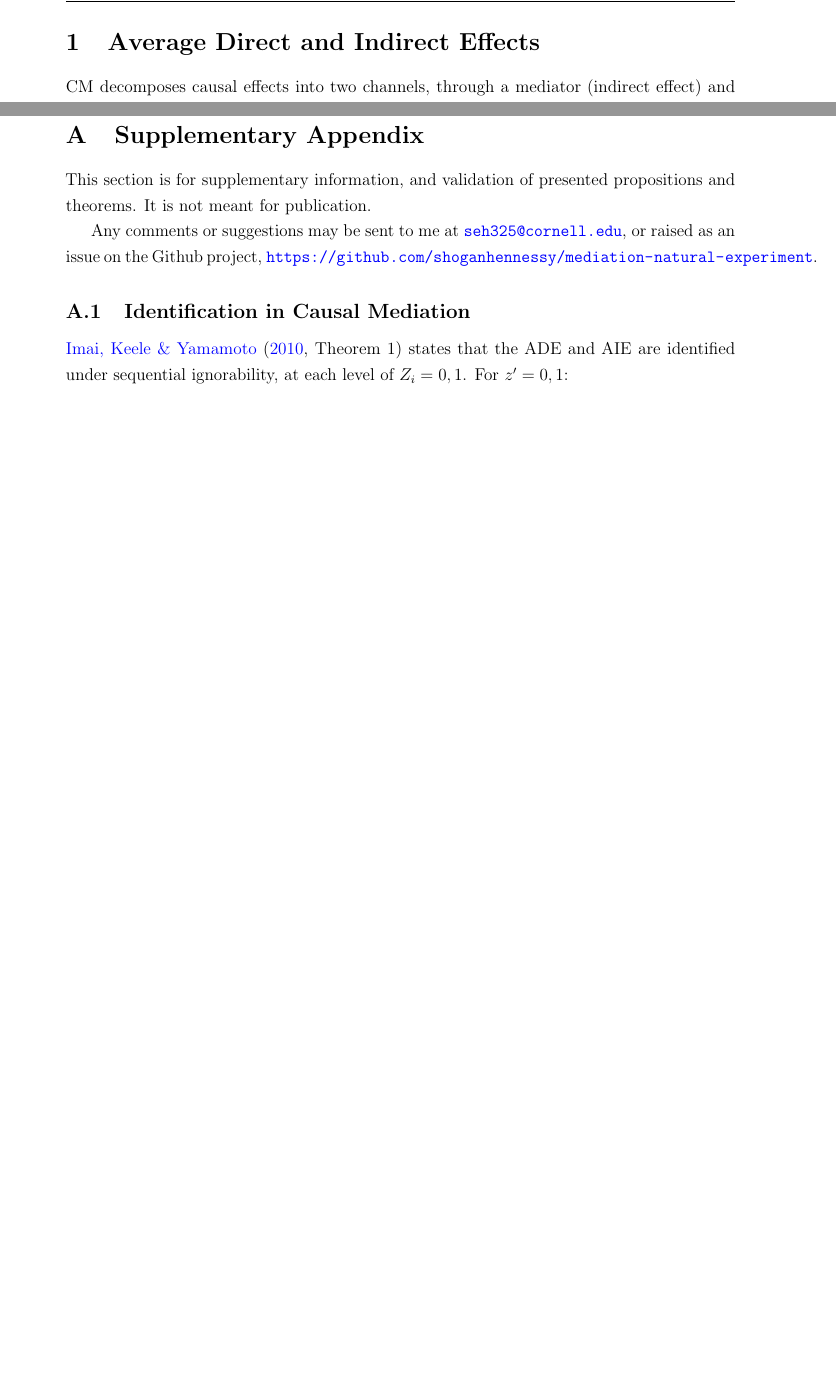
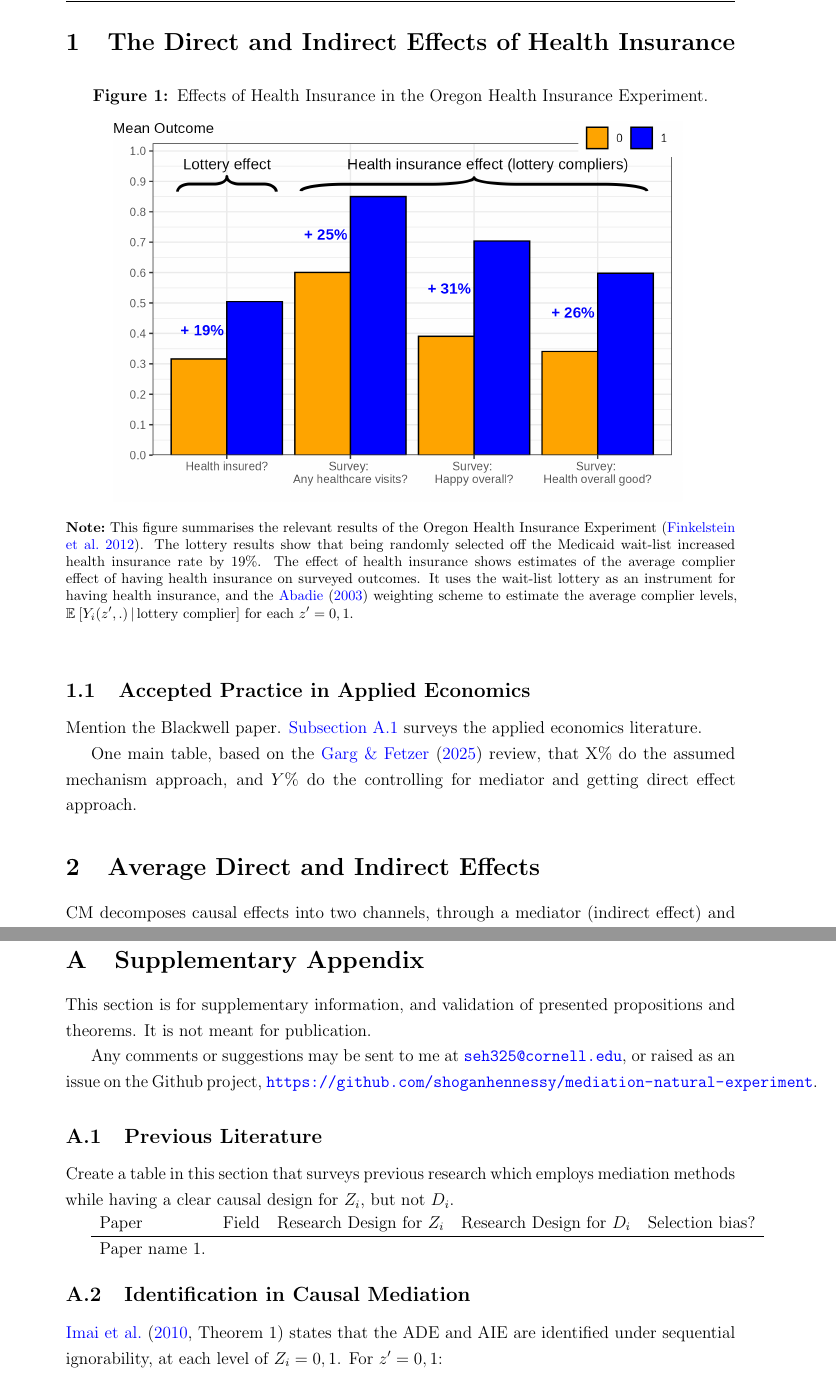
Before and after one commit to shoganhennessy/mediation-natural-experiment, a LaTeX paper (text/paper.tex, which reads text/sections/02-healthinsurance.tex, text/sections/08-appendix.tex): two parts of pages 5 and 29 of 43 before the commit and two parts of pages 5 and 30 of 44 after it, joined at a grey line, cut at the place of the change, the shorter picture padded with empty space. Compiled offline with pdfLaTeX.

Commit message:
Cleaned some writing.  Need to move on.

```diff
--- a/text/sections/02-healthinsurance.tex
+++ b/text/sections/02-healthinsurance.tex
@@ -21,3 +21,5 @@
 
 Mention the Blackwell paper.
 \autoref{appendix:mediation-review} surveys the applied economics literature.
+
+One main table, based on the \cite{garg2025causalclaimseconomics} review, that X\% do the assumed mechanism approach, and $Y\%$ do the controlling for mediator and getting direct effect approach.
--- a/text/sections/08-appendix.tex
+++ b/text/sections/08-appendix.tex
@@ -19,15 +19,15 @@ Any comments or suggestions may be sent to me at \href{mailto:seh325@cornell.edu
 or raised as an issue on the Github project,
 \url{https://github.com/shoganhennessy/mediation-natural-experiment}.
 
-%\subsection{Previous Literature}
-%\label{appendix:mediation-review}
-%
-%Create a table in this section that surveys previous research which employs mediation methods while having a clear causal design for $Z_i$, but not $D_i$.
-%
-%\begin{tabular}{l l l l l}
-%    Paper & Field & Research Design for $Z_i$ & Research Design for $D_i$ & Selection bias? \\ \hline
-%    Paper name 1.
-%\end{tabular}
+\subsection{Previous Literature}
+\label{appendix:mediation-review}
+
+Create a table in this section that surveys previous research which employs mediation methods while having a clear causal design for $Z_i$, but not $D_i$.
+
+\begin{tabular}{l l l l l}
+    Paper & Field & Research Design for $Z_i$ & Research Design for $D_i$ & Selection bias? \\ \hline
+    Paper name 1.
+\end{tabular}
 
 
 \subsection{Identification in Causal Mediation}
```
Also changed, not shown: text/paper.tex (+1 -1 lines), text/sections/01-introduction.tex (+2 -2 lines), text/sections/07-bibliography-doi.bib (+1 -4 lines), text/sections/08-appendix.tex (2 more changed lines).
